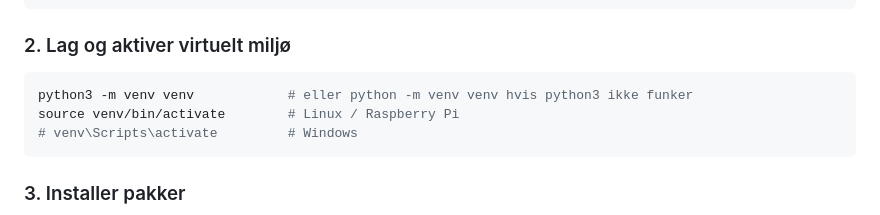
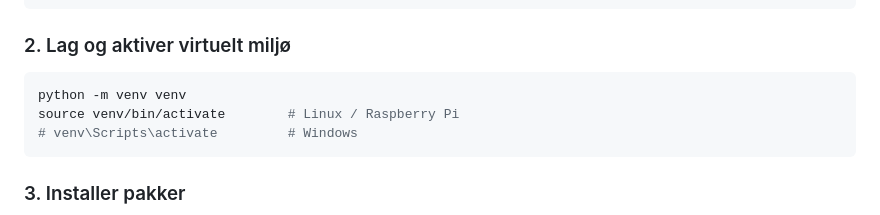
Before and after one commit to GoldySap/Lab, a Markdown page: README.md, the part around the change. Rendered like a GitHub page.

````diff
--- a/README.md
+++ b/README.md
@@ -29,7 +29,7 @@ cd lab
 ### 2. Lag og aktiver virtuelt miljø
 
 ```bash
-python3 -m venv venv            # eller python -m venv venv hvis python3 ikke funker
+python -m venv venv
 source venv/bin/activate        # Linux / Raspberry Pi
 # venv\Scripts\activate         # Windows
 ```
````
